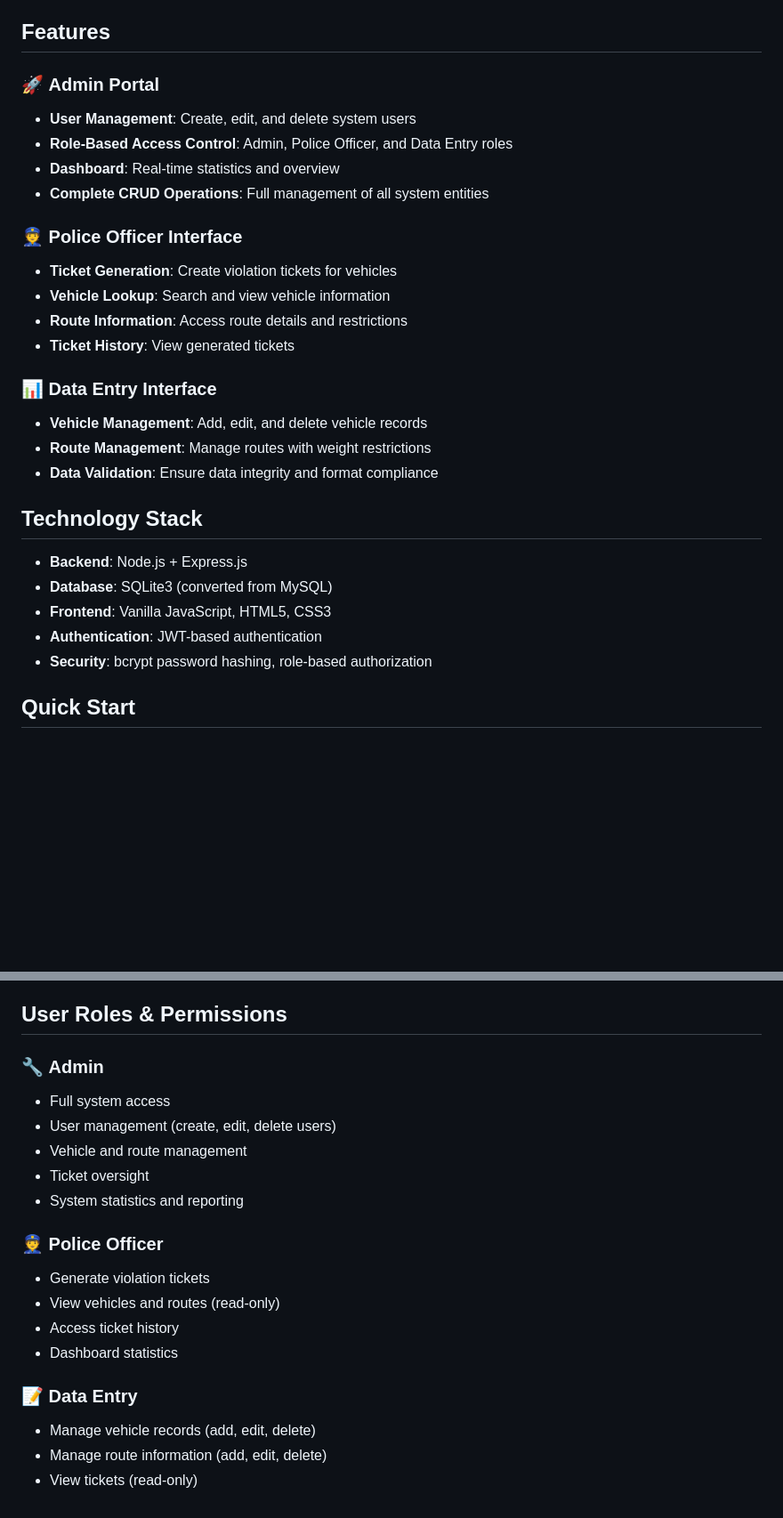
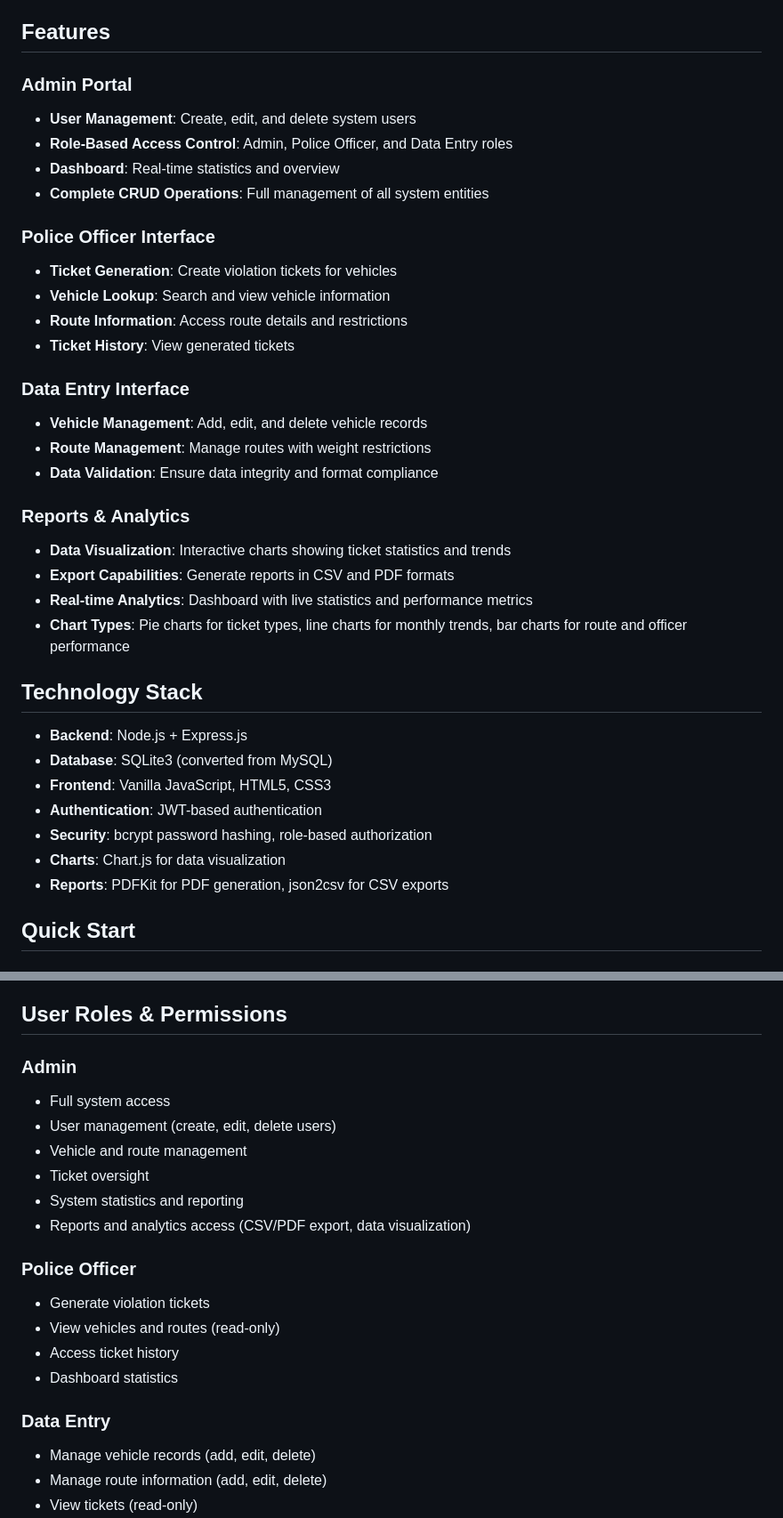
Before and after one commit to jarrassoul/Rod_Control_System, a Markdown page: README.md, 2 parts joined by grey strips. Shown: that part at 89% size. Rendered like a GitHub page; blank space fills up the shorter version.

Commit message:
Update README"

```diff
--- a/README.md
+++ b/README.md
@@ -4,22 +4,28 @@ A modern web-based frontend for the Vehicle Weight Detection System with role-ba
 
 ## Features
 
-### 🚀 **Admin Portal**
+### **Admin Portal**
 - **User Management**: Create, edit, and delete system users
 - **Role-Based Access Control**: Admin, Police Officer, and Data Entry roles
 - **Dashboard**: Real-time statistics and overview
 - **Complete CRUD Operations**: Full management of all system entities
 
-### 👮 **Police Officer Interface**
+### **Police Officer Interface**
 - **Ticket Generation**: Create violation tickets for vehicles
 - **Vehicle Lookup**: Search and view vehicle information
 - **Route Information**: Access route details and restrictions
 - **Ticket History**: View generated tickets
 
-### 📊 **Data Entry Interface**
+### **Data Entry Interface**
 - **Vehicle Management**: Add, edit, and delete vehicle records
 - **Route Management**: Manage routes with weight restrictions
 - **Data Validation**: Ensure data integrity and format compliance
+
+### **Reports & Analytics**
+- **Data Visualization**: Interactive charts showing ticket statistics and trends
+- **Export Capabilities**: Generate reports in CSV and PDF formats
+- **Real-time Analytics**: Dashboard with live statistics and performance metrics
+- **Chart Types**: Pie charts for ticket types, line charts for monthly trends, bar charts for route and officer performance
 
 ## Technology Stack
 
@@ -28,6 +34,8 @@ A modern web-based frontend for the Vehicle Weight Detection System with role-ba
 - **Frontend**: Vanilla JavaScript, HTML5, CSS3
 - **Authentication**: JWT-based authentication
 - **Security**: bcrypt password hashing, role-based authorization
+- **Charts**: Chart.js for data visualization
+- **Reports**: PDFKit for PDF generation, json2csv for CSV exports
 
 ## Quick Start
 
@@ -65,20 +73,21 @@ A modern web-based frontend for the Vehicle Weight Detection System with role-ba
 
 ## User Roles & Permissions
 
-### 🔧 **Admin**
+### **Admin**
 - Full system access
 - User management (create, edit, delete users)
 - Vehicle and route management
 - Ticket oversight
 - System statistics and reporting
+- Reports and analytics access (CSV/PDF export, data visualization)
 
-### 👮 **Police Officer**
+### **Police Officer**
 - Generate violation tickets
 - View vehicles and routes (read-only)
 - Access ticket history
 - Dashboard statistics
 
-### 📝 **Data Entry**
+### **Data Entry**
 - Manage vehicle records (add, edit, delete)
 - Manage route information (add, edit, delete)
 - View tickets (read-only)
```
Also changed, not shown: other parts of README.md (+7 -0 lines).
